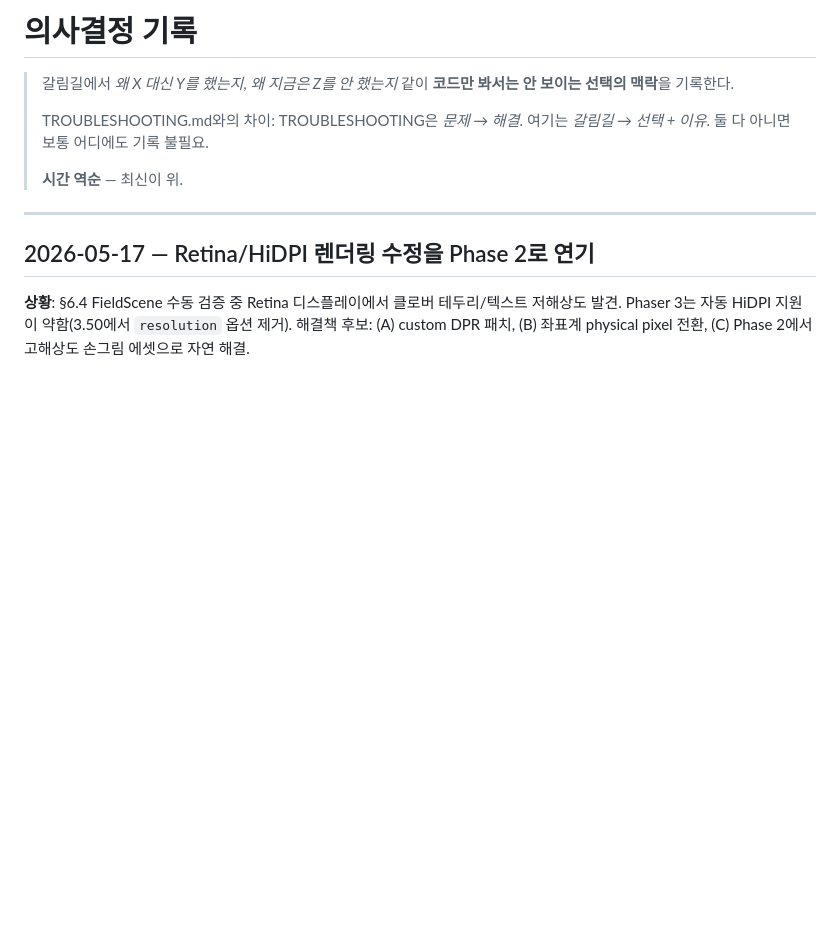
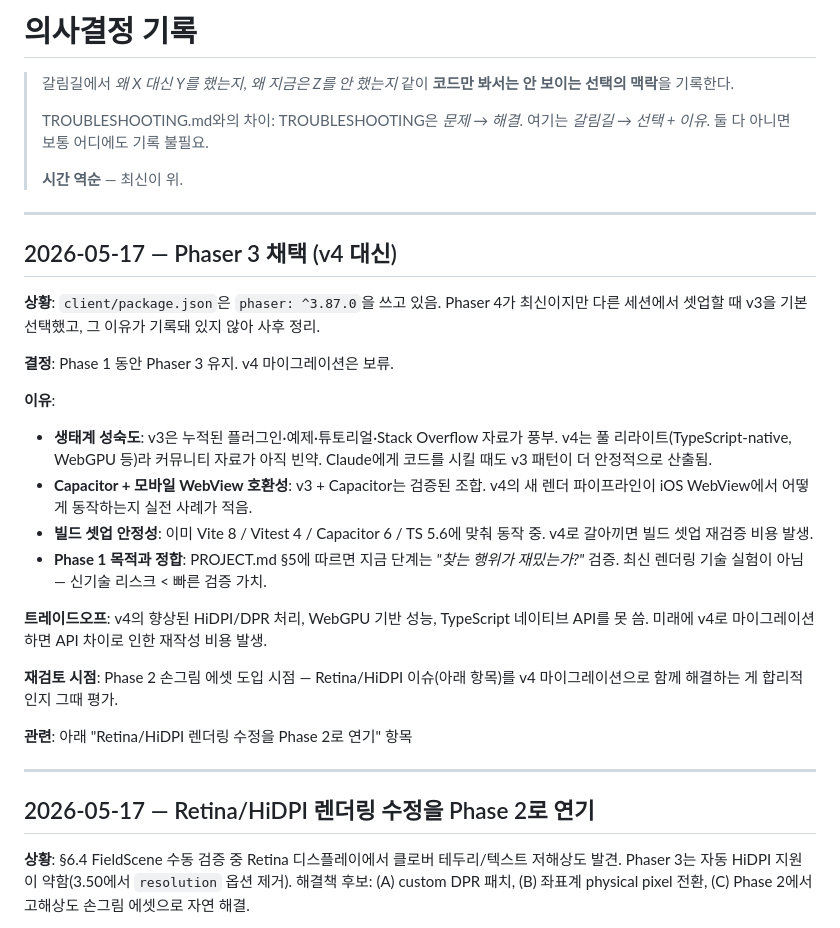
Before and after one commit to prajna-labs/four-leaf-clover, a Markdown page: DECISIONS.md, the part around the change. Rendered like a GitHub page; blank space fills up the shorter version.

Commit message:
의사결정 기록 — Phaser 3 채택 (v4 대신)
다른 세션에서 셋업할 때 기록 없이 v3을 택했던 이유를 사후 정리.
생태계 성숙도, Capacitor 호환성, 빌드 셋업 안정성, Phase 1
검증 목적과의 정합이 핵심 근거. Phase 2 손그림 에셋 도입 시점에
HiDPI 이슈와 함께 v4 마이그레이션 재검토.

```diff
--- a/DECISIONS.md
+++ b/DECISIONS.md
@@ -7,6 +7,26 @@
 > 여기는 *갈림길 → 선택 + 이유*. 둘 다 아니면 보통 어디에도 기록 불필요.
 >
 > **시간 역순** — 최신이 위.
+
+---
+
+## 2026-05-17 — Phaser 3 채택 (v4 대신)
+
+**상황**: `client/package.json`은 `phaser: ^3.87.0`을 쓰고 있음. Phaser 4가 최신이지만 다른 세션에서 셋업할 때 v3을 기본 선택했고, 그 이유가 기록돼 있지 않아 사후 정리.
+
+**결정**: Phase 1 동안 Phaser 3 유지. v4 마이그레이션은 보류.
+
+**이유**:
+- **생태계 성숙도**: v3은 누적된 플러그인·예제·튜토리얼·Stack Overflow 자료가 풍부. v4는 풀 리라이트(TypeScript-native, WebGPU 등)라 커뮤니티 자료가 아직 빈약. Claude에게 코드를 시킬 때도 v3 패턴이 더 안정적으로 산출됨.
+- **Capacitor + 모바일 WebView 호환성**: v3 + Capacitor는 검증된 조합. v4의 새 렌더 파이프라인이 iOS WebView에서 어떻게 동작하는지 실전 사례가 적음.
+- **빌드 셋업 안정성**: 이미 Vite 8 / Vitest 4 / Capacitor 6 / TS 5.6에 맞춰 동작 중. v4로 갈아끼면 빌드 셋업 재검증 비용 발생.
+- **Phase 1 목적과 정합**: PROJECT.md §5에 따르면 지금 단계는 *"찾는 행위가 재밌는가?"* 검증. 최신 렌더링 기술 실험이 아님 — 신기술 리스크 < 빠른 검증 가치.
+
+**트레이드오프**: v4의 향상된 HiDPI/DPR 처리, WebGPU 기반 성능, TypeScript 네이티브 API를 못 씀. 미래에 v4로 마이그레이션하면 API 차이로 인한 재작성 비용 발생.
+
+**재검토 시점**: Phase 2 손그림 에셋 도입 시점 — Retina/HiDPI 이슈(아래 항목)를 v4 마이그레이션으로 함께 해결하는 게 합리적인지 그때 평가.
+
+**관련**: 아래 "Retina/HiDPI 렌더링 수정을 Phase 2로 연기" 항목
 
 ---
 
```
